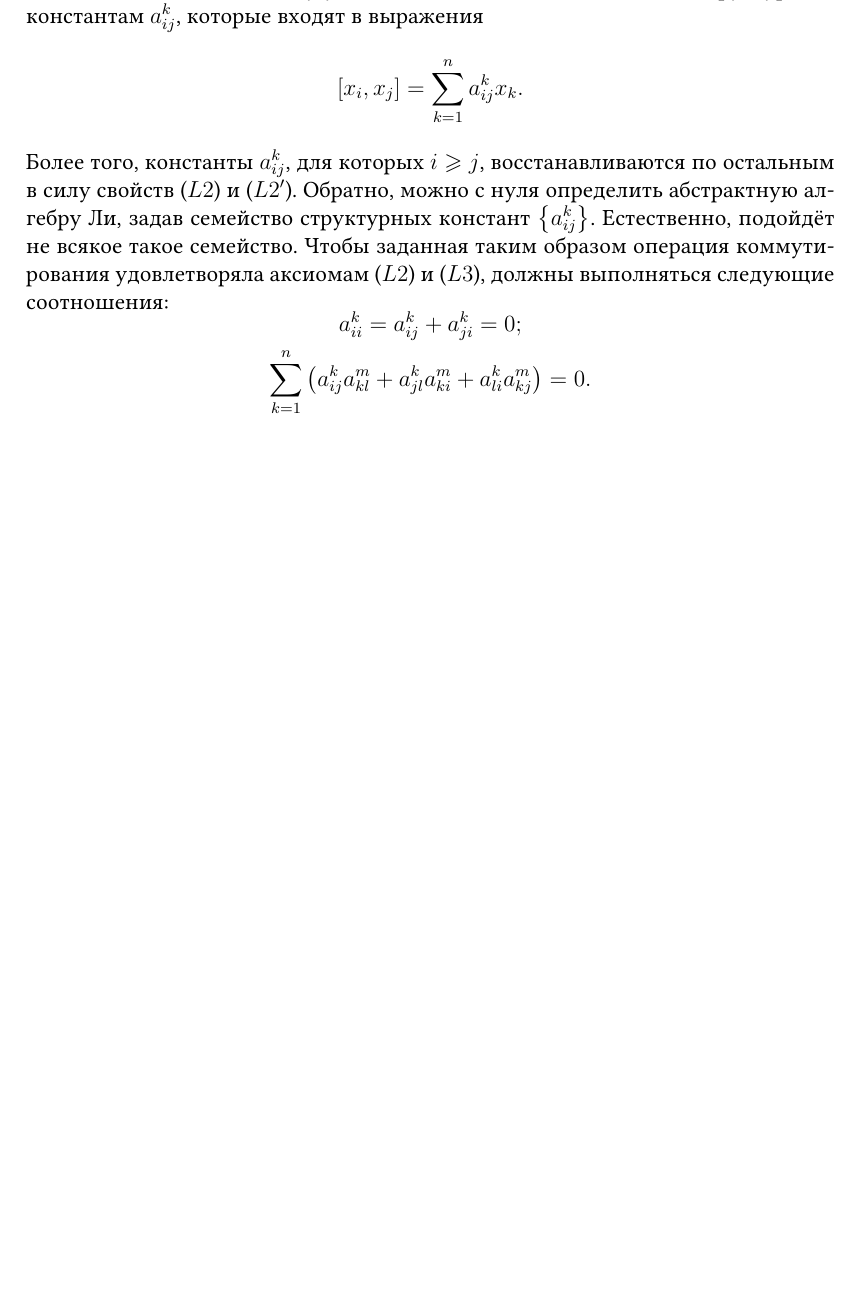
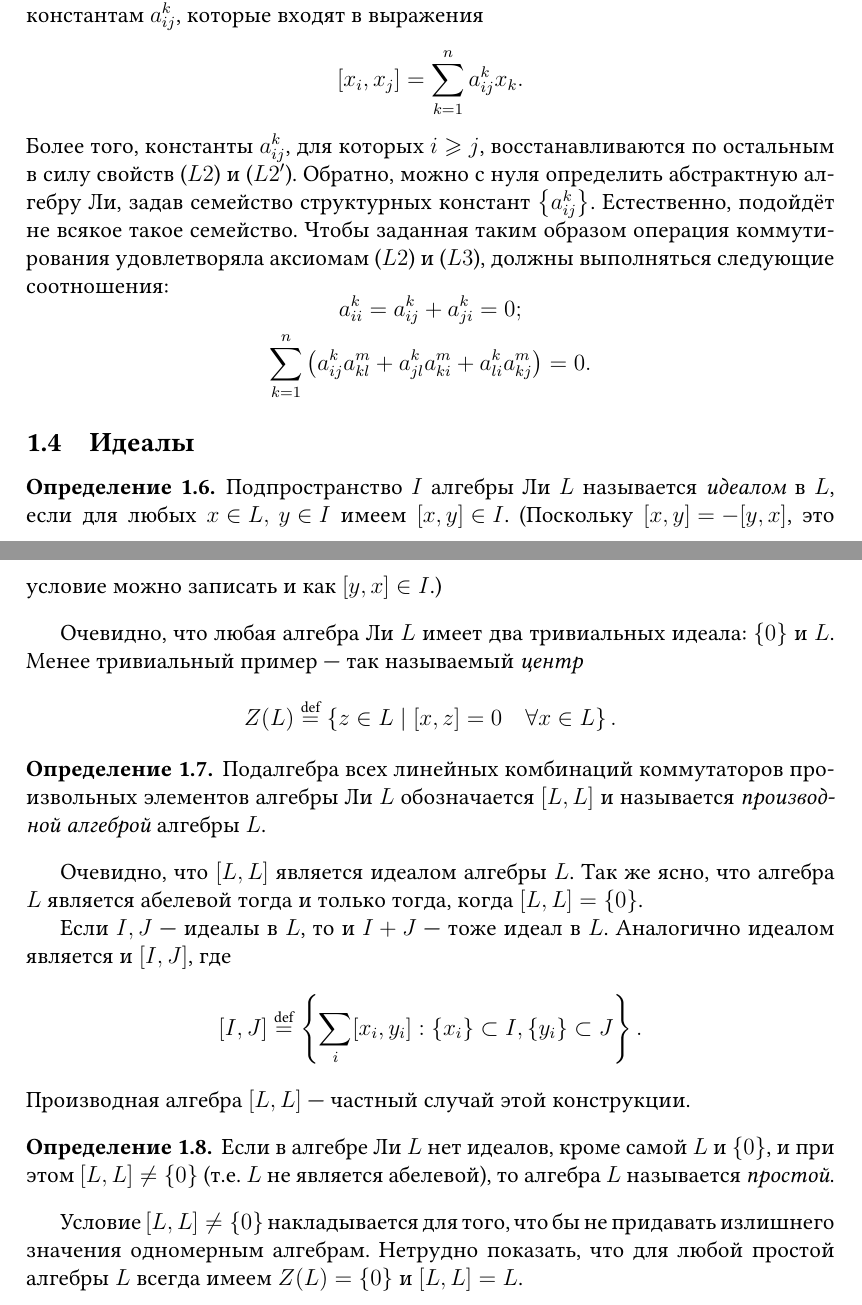
Before and after one commit to fimmind/coursework, a LaTeX document (paperwork/main.tex): part of page 4 of 4 before the commit and two parts of pages 4 and 5 of 5 after it, the two joined at a grey line, cut so that both start at the same text, the shorter picture padded with empty space. Compiled offline with pdfLaTeX.

Commit message:
Introduction to ideals

```diff
--- a/paperwork/main.tex
+++ b/paperwork/main.tex
@@ -123,6 +123,35 @@
     \end{gathered}
 \]
 
+\subsection{Идеалы}
+
+\begin{definition}
+    Подпространство \({ I }\) алгебры Ли \({ L }\) называется \textit{идеалом} в \({ L }\), если для любых \({ x \in L,\: y \in I }\) имеем \({ [x, y] \in I }\). (Поскольку \({ [x, y] = -[y, x] }\), это условие можно записать и как \({ [y, x] \in I }\).)
+\end{definition}
+
+Очевидно, что любая алгебра Ли \({ L }\) имеет два тривиальных идеала: \({ \left\{ 0 \right\} }\) и \({ L }\). Менее тривиальный пример --- так называемый \textit{центр}
+\[
+    Z(L) \overset{\text{def}}= \left\{ z \in L \mid [x, z] = 0 \quad \forall x \in L \right\}.
+\]
+
+\begin{definition}
+    Подалгебра всех линейных комбинаций коммутаторов произвольных элементов алгебры Ли \({ L }\) обозначается \({ [L, L] }\) и называется \textit{производной алгеброй} алгебры \({ L }\).
+\end{definition}
+
+Очевидно, что \({ [L, L] }\) является идеалом алгебры \({ L }\). Так же ясно, что алгебра \({ L }\) является абелевой тогда и только тогда, когда \({ [L, L] = \left\{ 0 \right\} }\).
+
+Если \({ I, J }\) --- идеалы в \({ L }\), то и \({ I + J }\) --- тоже идеал в \({ L }\). Аналогично идеалом является и \({ [I, J] }\), где
+\[
+    [I, J] \overset{\text{def}}= \left\{ \sum_i [x_i, y_i] : \left\{ x_i \right\} \subset I, \left\{ y_i \right\} \subset J \right\}.
+\]
+Производная алгебра \({ [L, L] }\) --- частный случай этой конструкции.
+
+\begin{definition}
+    Если в алгебре Ли \({ L }\) нет идеалов, кроме самой \({ L }\) и \({ \left\{ 0 \right\} }\), и при этом \({ [L, L] \neq \left\{ 0 \right\} }\) (т.е. \({ L }\) не является абелевой), то алгебра \({ L }\) называется \textit{простой}.
+\end{definition}
+
+Условие \({ [L, L] \neq \left\{ 0 \right\} }\) накладывается для того, что бы не придавать излишнего значения одномерным алгебрам. Нетрудно показать, что для любой простой алгебры \({ L }\) всегда имеем \({ Z(L) = \left\{ 0 \right\} }\) и \({ [L, L] = L }\).
+
 \end{document}
 
 % vim: spell spelllang=ru_yo
```
